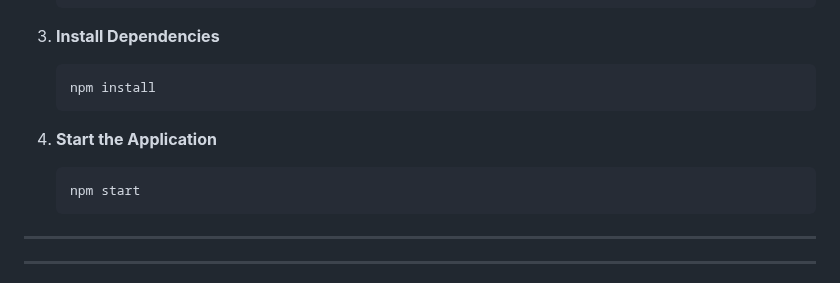
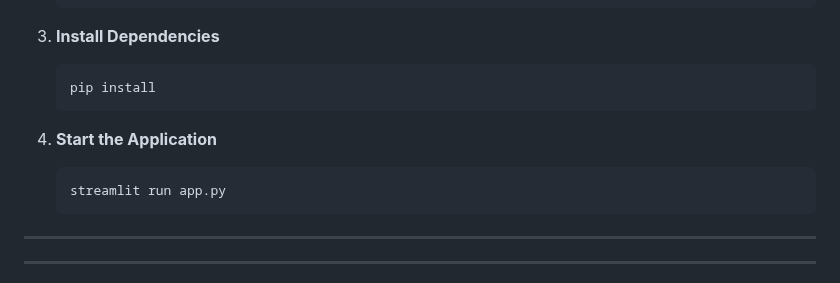
Before and after one commit to Amna-Hassan04/Serenity-Guide, a Markdown page: README.md, the part around the change. GitHub-like rendering.

````diff
--- a/README.md
+++ b/README.md
@@ -47,12 +47,12 @@ To set up SereniFi on your local machine, follow these steps:
 
 3. **Install Dependencies**
    ```bash
-   npm install
+   pip install
    ```
 
 4. **Start the Application**
    ```bash
-   npm start
+   streamlit run app.py
    ```
 
 ---
````
